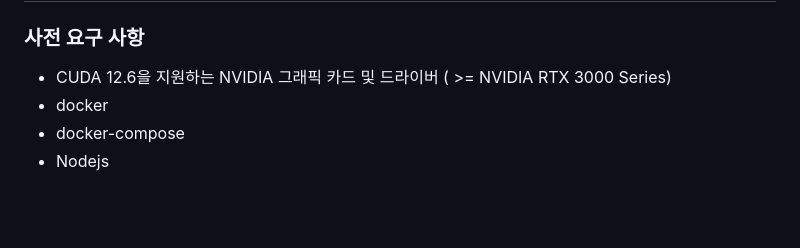
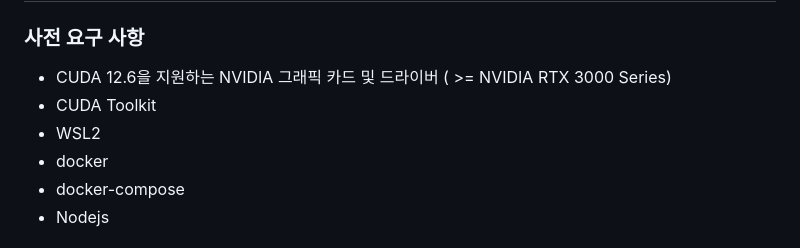
Before and after one commit to rosenari/watch_ml, a Markdown page: README.md, the part around the change. GitHub-like rendering; blank space fills up the shorter version.

```diff
--- a/README.md
+++ b/README.md
@@ -7,6 +7,8 @@ YOLO STUDIO는 YOLO 사전 학습 모델을 기반으로 데이터셋을 학습
 
 ### 사전 요구 사항
 - CUDA 12.6을 지원하는 NVIDIA 그래픽 카드 및 드라이버 ( >= NVIDIA RTX 3000 Series)
+- CUDA Toolkit
+- WSL2
 - docker
 - docker-compose
 - Nodejs
```
